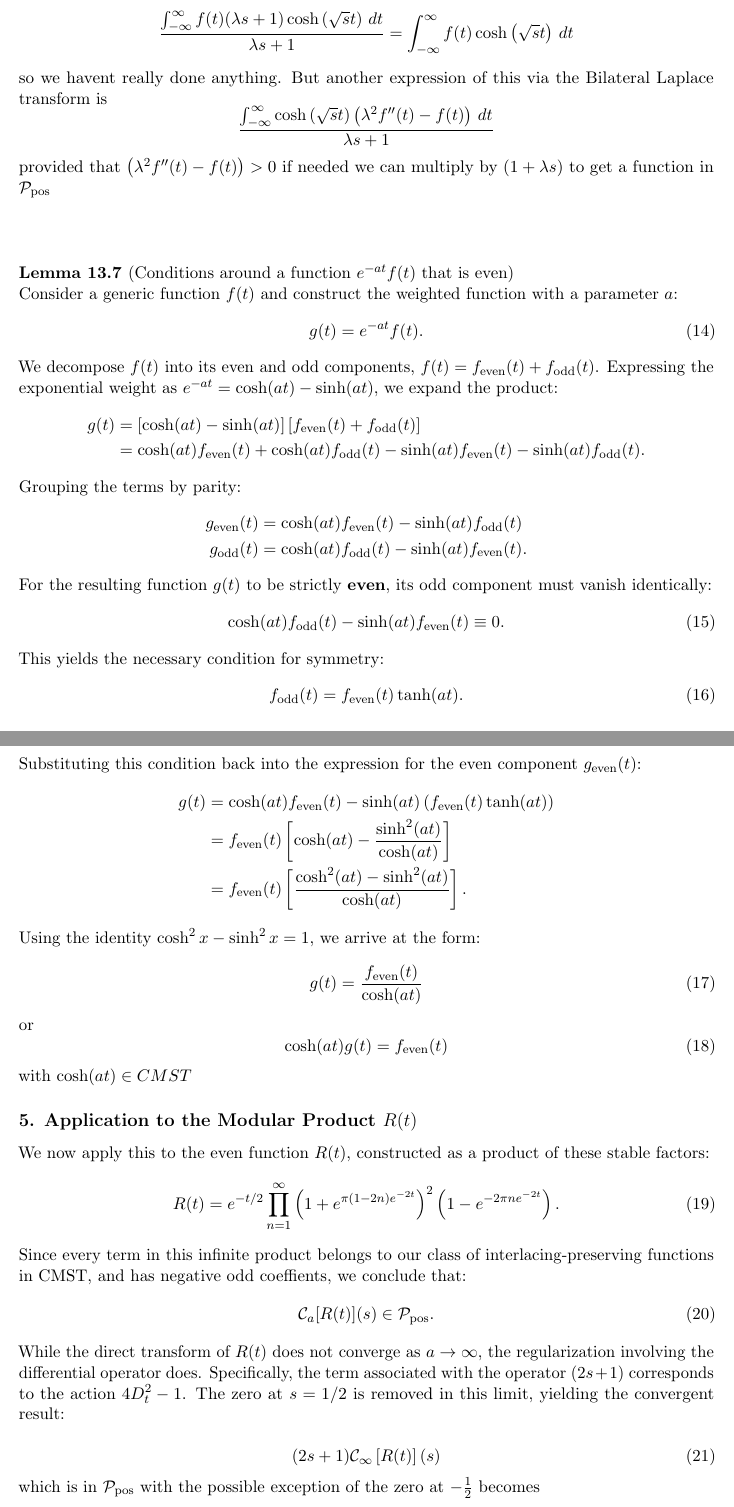
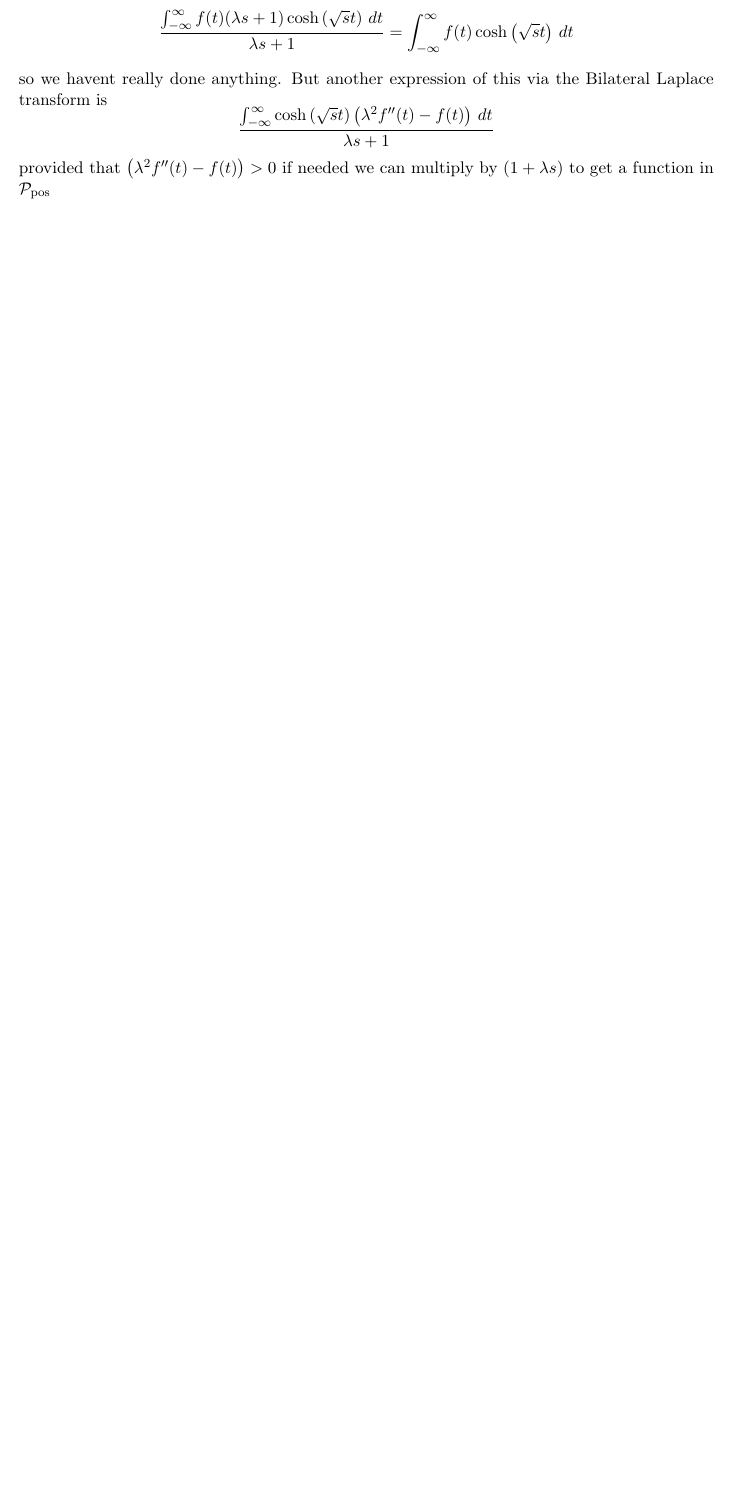
Before and after one commit to aronp/CMST, a LaTeX paper (theory/cmst.tex): two parts of pages 22 and 23 of 24 before the commit and part of page 22 of 23 after it, the two joined at a grey line, cut so that both start at the same text, the shorter picture padded with empty space. Compiled offline with pdfLaTeX.

Commit message:
Removed modular

```diff
--- a/theory/cmst.tex
+++ b/theory/cmst.tex
@@ -1410,63 +1410,3 @@ provided that $\left(\lambda^2  f''(t)-f(t)\right) > 0$
 if needed we can multiply by $(1 + \lambda s)$ to get a function in $\mathcal{P}_{\mathrm{pos}}$
 \end{lemma}
 
-\begin{lemma}[Conditions around a function $e^{-a t}f(t)$ that is even]
-Consider a generic function $f(t)$ and construct the weighted function with a parameter $a$:
-\begin{equation}
-    g(t) = e^{-at} f(t).
-\end{equation}
-We decompose $f(t)$ into its even and odd components, $f(t) = f_{\text{even}}(t) + f_{\text{odd}}(t)$.
-Expressing the exponential weight as $e^{-at} = \cosh(at) - \sinh(at)$, we expand the product:
-\begin{align*}
-    g(t) &= \left[ \cosh(at) - \sinh(at) \right] \left[ f_{\text{even}}(t) + f_{\text{odd}}(t) \right] \\
-         &= \cosh(at) f_{\text{even}}(t) + \cosh(at) f_{\text{odd}}(t) - \sinh(at) f_{\text{even}}(t) - \sinh(at) f_{\text{odd}}(t).
-\end{align*}
-Grouping the terms by parity:
-\begin{align*}
-    g_{\text{even}}(t) &= \cosh(at) f_{\text{even}}(t) - \sinh(at) f_{\text{odd}}(t) \\
-    g_{\text{odd}}(t)  &= \cosh(at) f_{\text{odd}}(t) - \sinh(at) f_{\text{even}}(t).
-\end{align*}
-For the resulting function $g(t)$ to be strictly \textbf{even}, its odd component must vanish identically:
-\begin{equation}
-    \cosh(at) f_{\text{odd}}(t) - \sinh(at) f_{\text{even}}(t) \equiv 0.
-\end{equation}
-This yields the necessary condition for symmetry:
-\begin{equation}
-    f_{\text{odd}}(t) = f_{\text{even}}(t) \tanh(at).
-\end{equation}
-Substituting this condition back into the expression for the even component $g_{\text{even}}(t)$:
-\begin{align*}
-    g(t) &= \cosh(at) f_{\text{even}}(t) - \sinh(at) \left( f_{\text{even}}(t) \tanh(at) \right) \\
-         &= f_{\text{even}}(t) \left[ \cosh(at) - \frac{\sinh^2(at)}{\cosh(at)} \right] \\
-         &= f_{\text{even}}(t) \left[ \frac{\cosh^2(at) - \sinh^2(at)}{\cosh(at)} \right].
-\end{align*}
-Using the identity $\cosh^2 x - \sinh^2 x = 1$, we arrive at the form:
-\begin{equation}
-    g(t) = \frac{f_{\text{even}}(t)}{\cosh(at)}
-\end{equation}
-or
-\begin{equation}
-   \cosh(at) g(t) = f_{\text{even}}(t)
-\end{equation}
-with $\cosh(at) \in CMST$
-
-\end{lemma}
-
-\subsection*{5. Application to the Modular Product $R(t)$}
-We now apply this to the even function $R(t)$, constructed as a product of these stable factors:
-\begin{equation}
-R(t) = e^{-t/2} \prod _{n=1}^{\infty } \left(1 + e^{\pi (1-2n) e^{-2t}}\right)^2 \left(1 - e^{-2\pi n e^{-2t}}\right).
-\end{equation}
-Since every term in this infinite product belongs to our class of interlacing-preserving functions in CMST, and has negative odd coeffients, we conclude that:
-\begin{equation}
-\mathcal{C}_{a} [R(t)](s) \in \mathcal{P}_{\text{pos}}.
-\end{equation}
-While the direct transform of $R(t)$ does not converge as $a \to \infty$, the regularization involving the differential operator does. Specifically, the term associated with the operator $(2s+1)$ corresponds to the action $4D_t^2 - 1$. The zero at $s=1/2$ is removed in this limit, yielding the convergent result:
-
-\begin{equation}
-(2s+1)\mathcal{C}_{\infty} \left[R(t) \right](s)
-\end{equation}
-which is in $\mathcal{P}_{\mathrm{pos}}$ with the possible exception of the zero at $-\frac{1}{2}$ becomes
-\begin{equation}
-\mathcal{C}_{\infty} \left[ 4R''(t) - R(t) \right](s) \in \mathcal{P}_{\text{pos}}.
-\end{equation}
@@ -1491,2 +1412,0 @@ Recall that $R(t)$ corresponds to the Jacobi Theta series $\theta_3(0, q)$ with
-    \theta_3(0, q) = \sum_{n=-\infty}^{\infty} q^{n^2} = 1 + 2q + 2q^4 + 2q^9 + \cdots
-\end{equation}
```
Also changed, not shown: theory/cmst.pdf, theory/cmst.tex (23 more changed lines).
